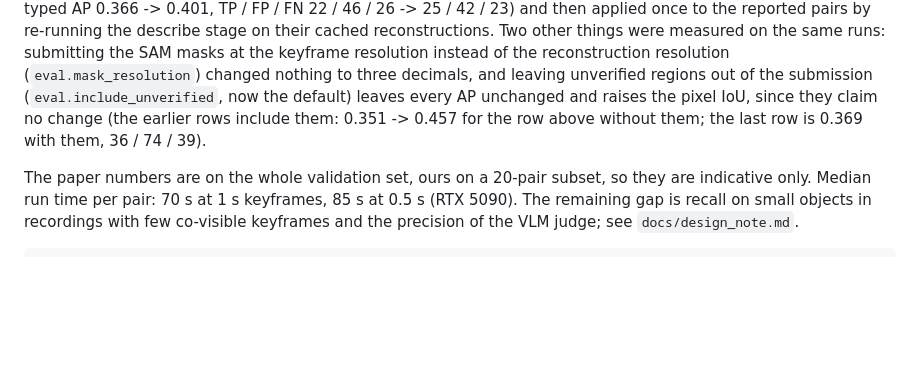
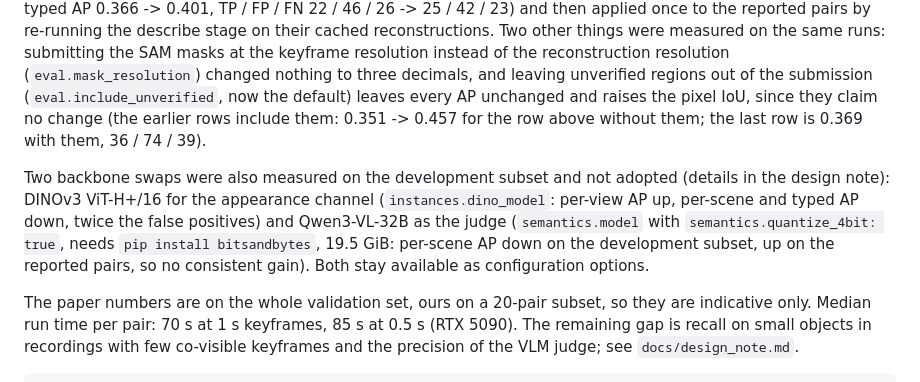
Before and after one commit to JJQ7/RoomDiff, a Markdown page: README.md, the part around the change. Rendered like a GitHub page; blank space fills up the shorter version.

```diff
--- a/README.md
+++ b/README.md
@@ -284,6 +284,13 @@ nothing to three decimals, and leaving unverified regions out of the submission
 IoU, since they claim no change (the earlier rows include them: 0.351 -> 0.457 for the row
 above without them; the last row is 0.369 with them, 36 / 74 / 39).
 
+Two backbone swaps were also measured on the development subset and not adopted (details
+in the design note): DINOv3 ViT-H+/16 for the appearance channel (`instances.dino_model`:
+per-view AP up, per-scene and typed AP down, twice the false positives) and Qwen3-VL-32B
+as the judge (`semantics.model` with `semantics.quantize_4bit: true`, needs
+`pip install bitsandbytes`, 19.5 GiB: per-scene AP down on the development subset, up on
+the reported pairs, so no consistent gain). Both stay available as configuration options.
+
 The paper numbers are on the whole validation set, ours on a 20-pair subset, so they are
 indicative only. Median run time per pair: 70 s at 1 s keyframes, 85 s at 0.5 s (RTX
 5090). The remaining gap is recall on small objects in recordings with few co-visible
```
Also changed, not shown: docs/design_note.md (+20 -0 lines).
